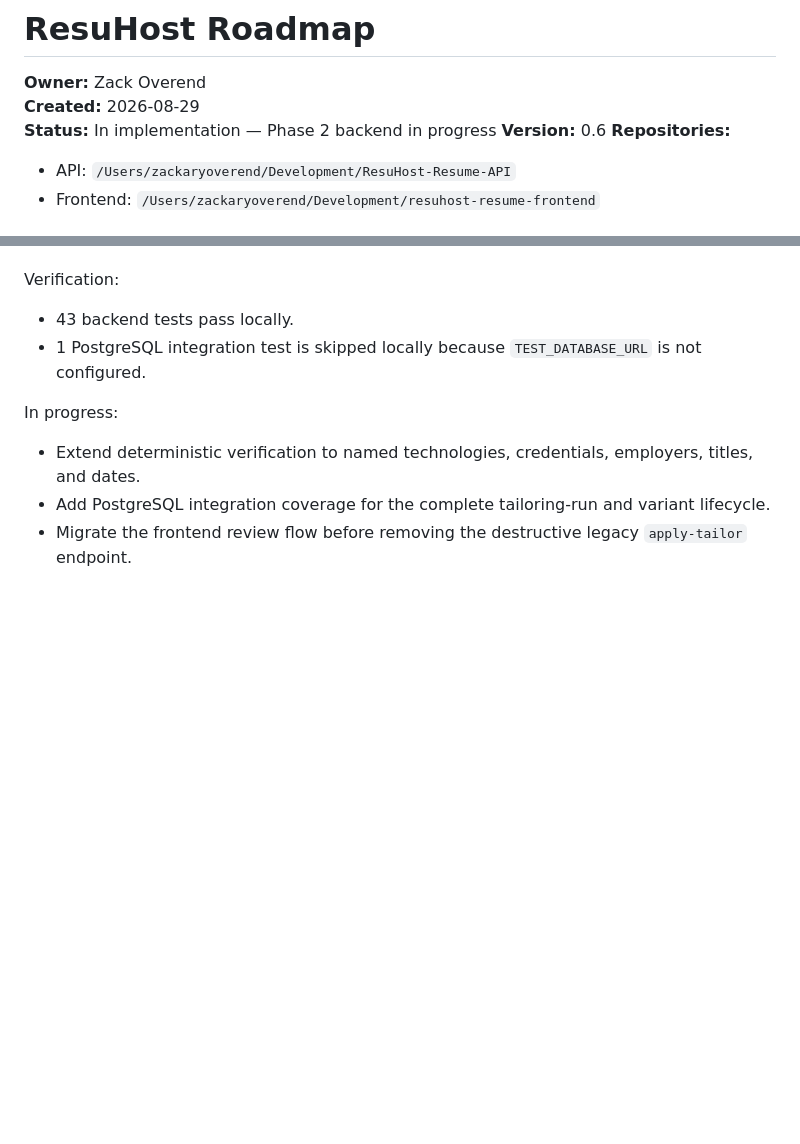
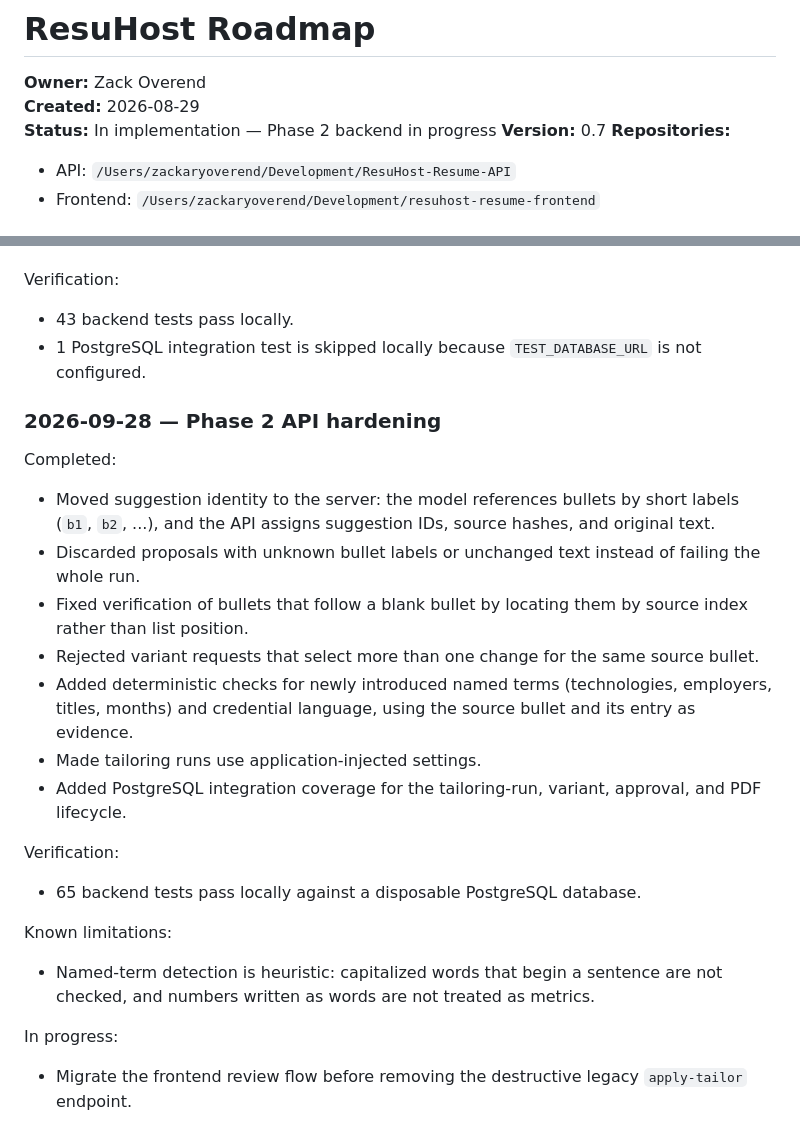
Before and after one commit to ZackOverend/ResuHost-Resume-API, a Markdown page: docs/ROADMAP.md, 2 parts joined by grey strips. Drawn GitHub-style; blank space fills up the shorter version.

Commit message:
docs: record phase two api hardening
Co-Authored-By: Claude Opus 5.5 (1M context) <noreply@anthropic.com>

```diff
--- a/docs/ROADMAP.md
+++ b/docs/ROADMAP.md
@@ -3,7 +3,7 @@
 **Owner:** Zack Overend
 **Created:** 2026-08-29
 **Status:** In implementation — Phase 2 backend in progress
-**Version:** 0.6
+**Version:** 0.7
 **Repositories:**
 
 - API: `/Users/zackaryoverend/Development/ResuHost-Resume-API`
@@ -124,8 +124,26 @@ Verification:
 - 43 backend tests pass locally.
 - 1 PostgreSQL integration test is skipped locally because `TEST_DATABASE_URL` is not configured.
 
+### 2026-09-28 — Phase 2 API hardening
+
+Completed:
+
+- Moved suggestion identity to the server: the model references bullets by short labels (`b1`, `b2`, ...), and the API assigns suggestion IDs, source hashes, and original text.
+- Discarded proposals with unknown bullet labels or unchanged text instead of failing the whole run.
+- Fixed verification of bullets that follow a blank bullet by locating them by source index rather than list position.
+- Rejected variant requests that select more than one change for the same source bullet.
+- Added deterministic checks for newly introduced named terms (technologies, employers, titles, months) and credential language, using the source bullet and its entry as evidence.
+- Made tailoring runs use application-injected settings.
+- Added PostgreSQL integration coverage for the tailoring-run, variant, approval, and PDF lifecycle.
+
+Verification:
+
+- 65 backend tests pass locally against a disposable PostgreSQL database.
+
+Known limitations:
+
+- Named-term detection is heuristic: capitalized words that begin a sentence are not checked, and numbers written as words are not treated as metrics.
+
 In progress:
 
-- Extend deterministic verification to named technologies, credentials, employers, titles, and dates.
-- Add PostgreSQL integration coverage for the complete tailoring-run and variant lifecycle.
 - Migrate the frontend review flow before removing the destructive legacy `apply-tailor` endpoint.
```
